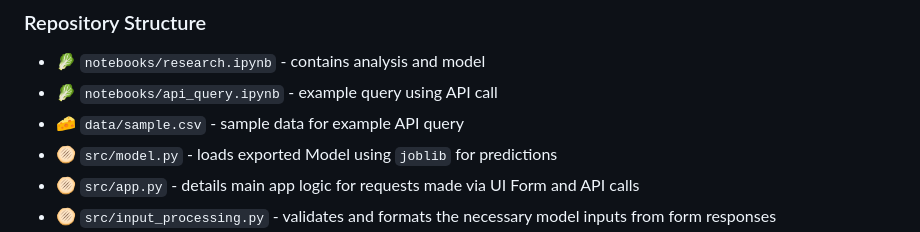
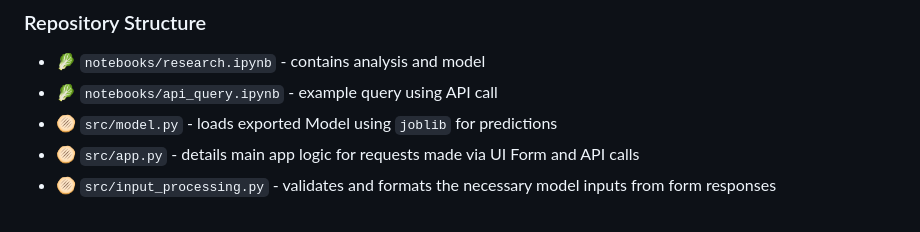
Before and after one commit to dorcasshee/customer-churn-prediction, a Markdown page: README.md, the part around the change printed below. GitHub-like rendering.

```diff
--- a/README.md
+++ b/README.md
@@ -9,7 +9,6 @@ This project was completed as part of an **AI deployment course** in a pairwork
 ### Repository Structure
 - 🥬 `notebooks/research.ipynb` - contains analysis and model
 - 🥬 `notebooks/api_query.ipynb` - example query using API call
-- 🧀 `data/sample.csv` - sample data for example API query
 - 🫓 `src/model.py` - loads exported Model using `joblib` for predictions
 - 🫓 `src/app.py` - details main app logic for requests made via UI Form and API calls
 - 🫓 `src/input_processing.py` - validates and formats the necessary model inputs from form responses
```
Also changed, not shown: other parts of README.md (+3 -3 lines).
